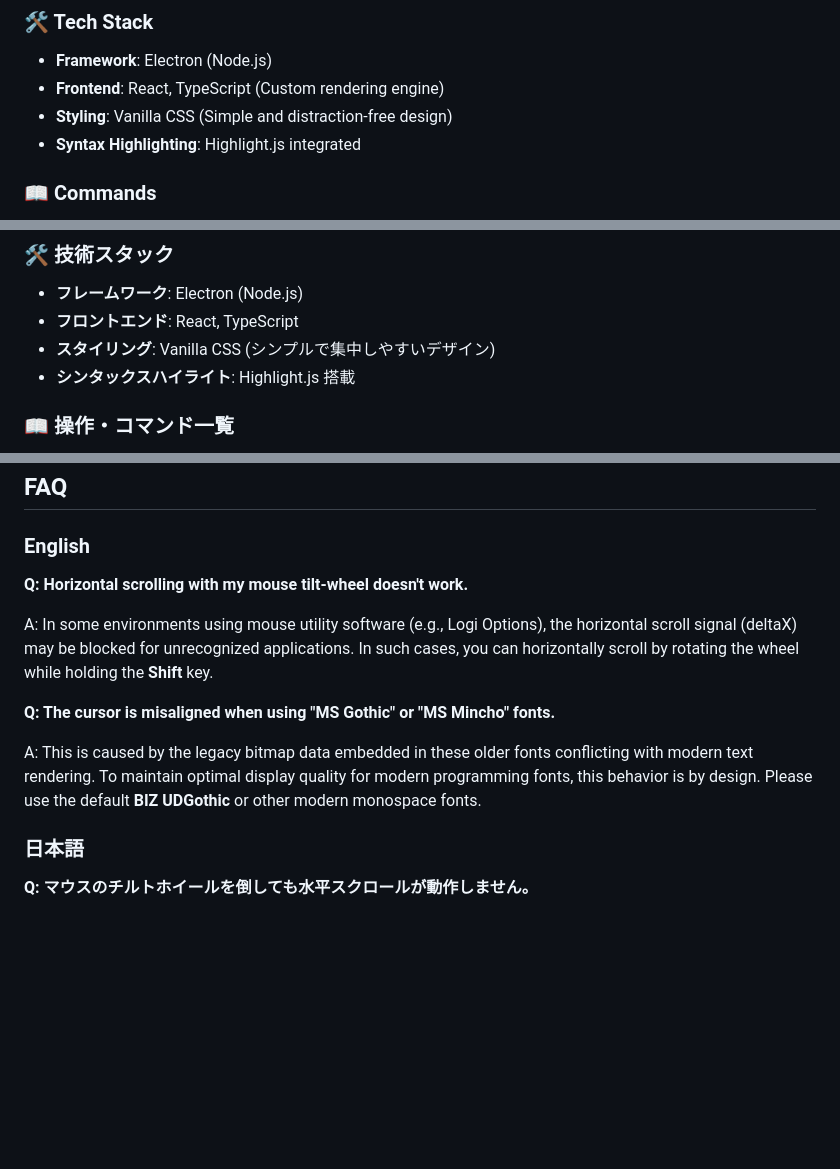
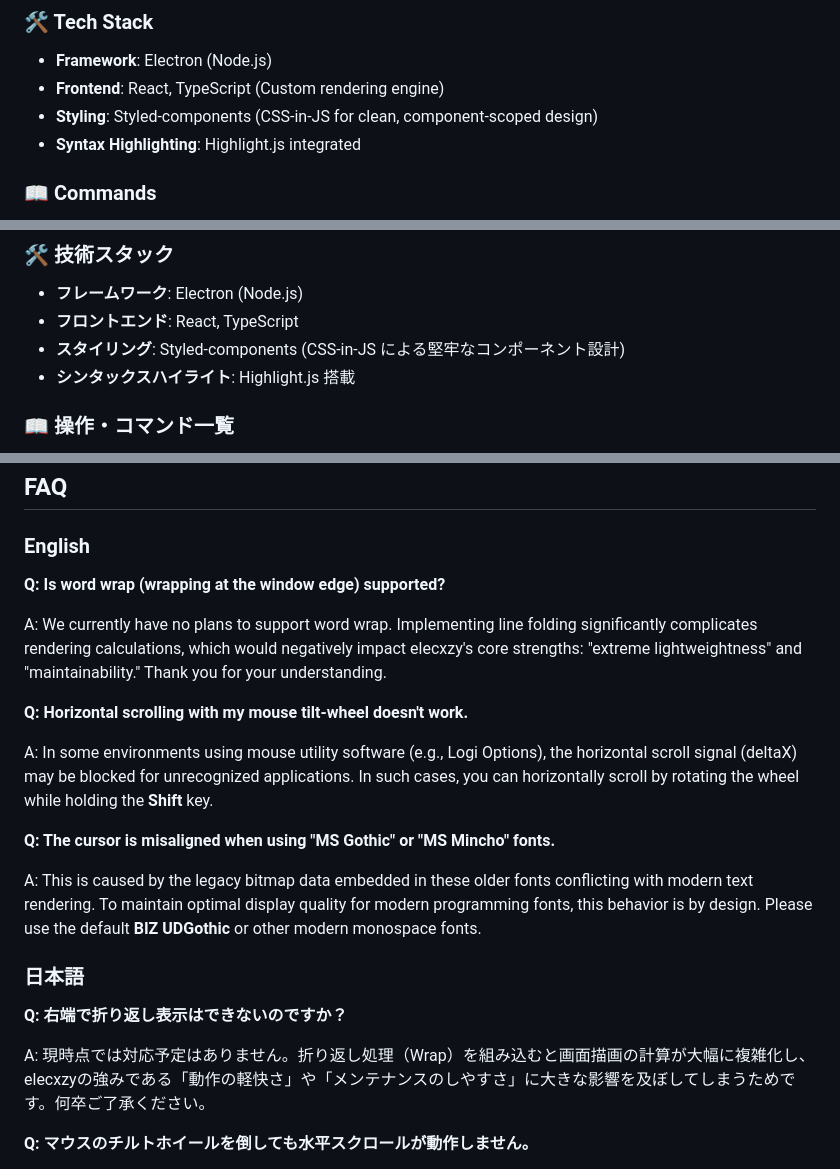
Before and after one commit to kurouna/elecxzy, a Markdown page: README.md, 3 parts joined by grey strips. GitHub-like rendering; blank space fills up the shorter version.

Commit message:
docs: update README.md features and FAQ
- Added "Modern UI & Interface" to Key Features.
- Updated styling info to "Styled-components".
- Added FAQ about word wrap (line folding).

docs: README.md の機能紹介とFAQを更新

- 「主な機能」にモダンなUIデザインの項目を追加しました。
- 技術スタックのスタイリング表記を「Styled-components」に更新しました。
- FAQ に右端での折り返し表示に関する項目を追加しました。

```diff
--- a/README.md
+++ b/README.md
@@ -47,7 +48,7 @@ Lisp非搭載・設定最小限。迷わず書ける、Emacs操作の軽量エ
 
 - **Framework**: Electron (Node.js)
 - **Frontend**: React, TypeScript (Custom rendering engine)
-- **Styling**: Vanilla CSS (Simple and distraction-free design)
+- **Styling**: Styled-components (CSS-in-JS for clean, component-scoped design)
 - **Syntax Highlighting**: Highlight.js integrated
 
 ### 📖 Commands
@@ -92,7 +94,7 @@ Emacs の伝統的なキーバインドやワークフローを最大限に尊
 
 - **フレームワーク**: Electron (Node.js)
 - **フロントエンド**: React, TypeScript
-- **スタイリング**: Vanilla CSS (シンプルで集中しやすいデザイン)
+- **スタイリング**: Styled-components (CSS-in-JS による堅牢なコンポーネント設計)
 - **シンタックスハイライト**: Highlight.js 搭載
 
 ### 📖 操作・コマンド一覧
@@ -113,6 +115,10 @@ Windows用のバイナリは、GitHubのリリースページからダウンロ
 
 ### English
 
+**Q: Is word wrap (wrapping at the window edge) supported?**
+
+A: We currently have no plans to support word wrap. Implementing line folding significantly complicates rendering calculations, which would negatively impact elecxzy's core strengths: "extreme lightweightness" and "maintainability." Thank you for your understanding.
+
 **Q: Horizontal scrolling with my mouse tilt-wheel doesn't work.**
 
 A: In some environments using mouse utility software (e.g., Logi Options), the horizontal scroll signal (deltaX) may be blocked for unrecognized applications. In such cases, you can horizontally scroll by rotating the wheel while holding the **Shift** key.
@@ -122,6 +128,10 @@ A: In some environments using mouse utility software (e.g., Logi Options), the h
 A: This is caused by the legacy bitmap data embedded in these older fonts conflicting with modern text rendering. To maintain optimal display quality for modern programming fonts, this behavior is by design. Please use the default **BIZ UDGothic** or other modern monospace fonts.
 
 ### 日本語
+
+**Q: 右端で折り返し表示はできないのですか？**
+
+A: 現時点では対応予定はありません。折り返し処理（Wrap）を組み込むと画面描画の計算が大幅に複雑化し、elecxzyの強みである「動作の軽快さ」や「メンテナンスのしやすさ」に大きな影響を及ぼしてしまうためです。何卒ご了承ください。
 
 **Q: マウスのチルトホイールを倒しても水平スクロールが動作しません。**
 
```
Also changed, not shown: other parts of README.md (+2 -0 lines).
